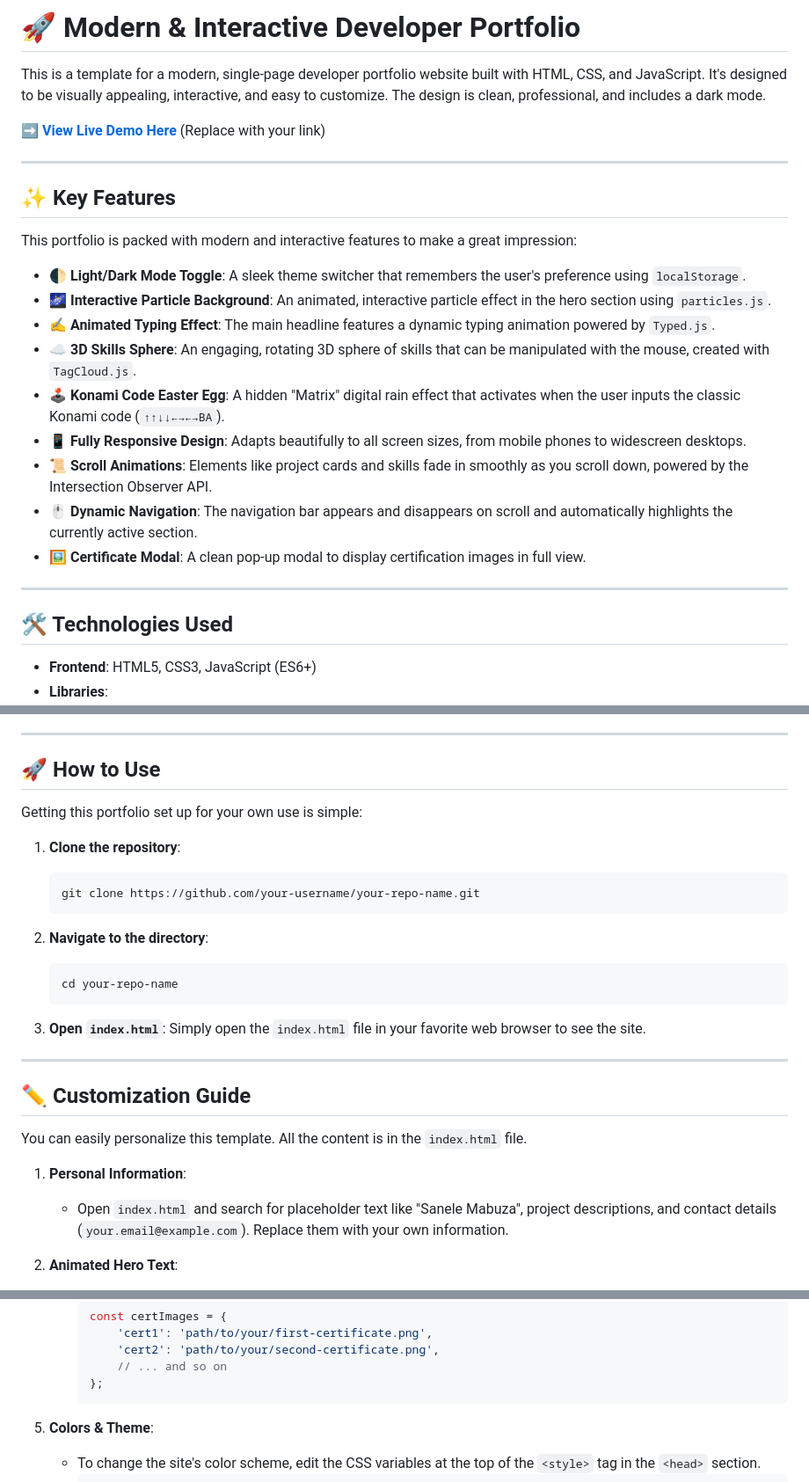
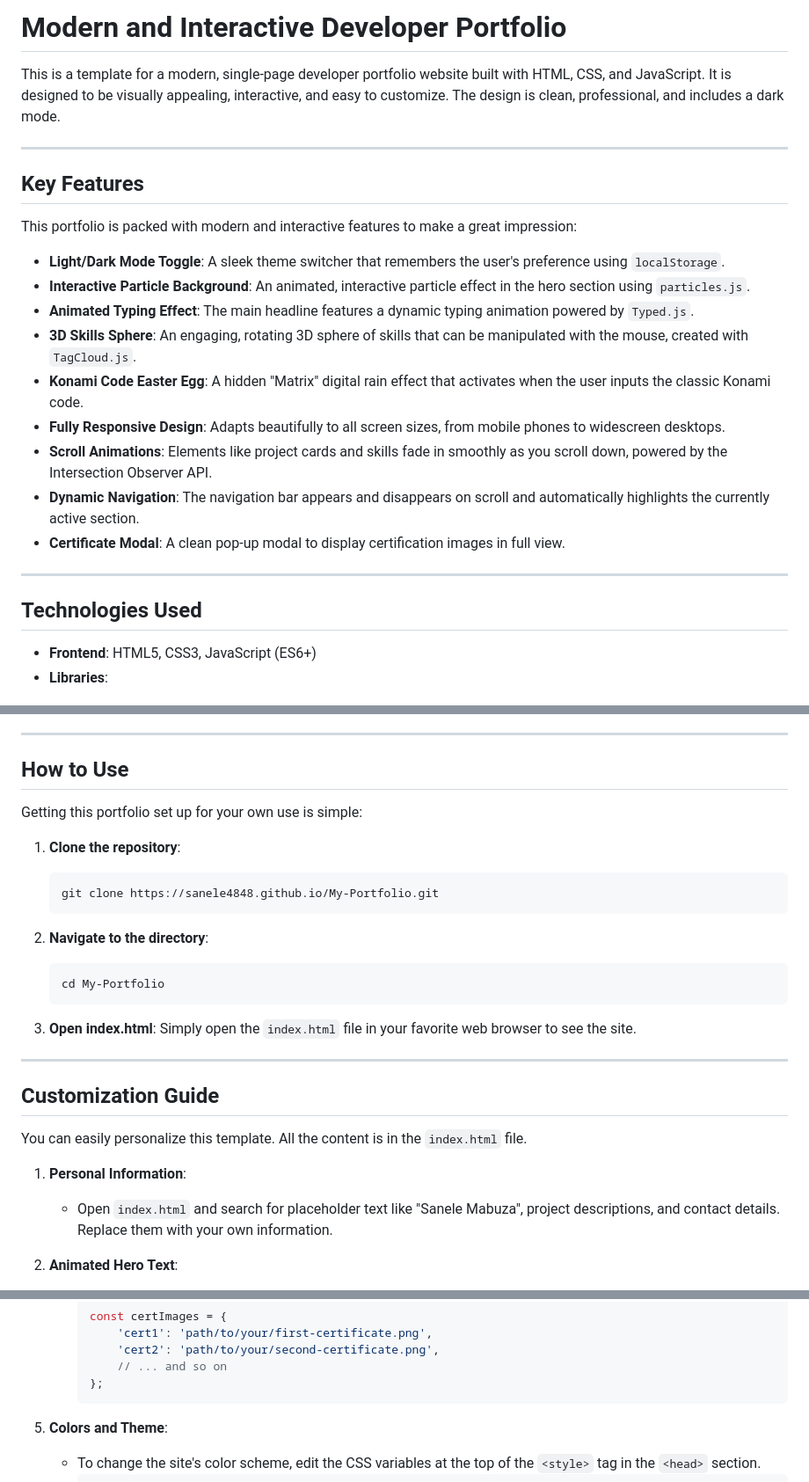
Before and after one commit to Sanele4848/My-Portfolio, a Markdown page: README.md, 3 parts joined by grey strips. Shown at 88% size. GitHub-like rendering.

````diff
--- a/README.md
+++ b/README.md
@@ -1,28 +1,26 @@
-# 🚀 Modern & Interactive Developer Portfolio
+# Modern and Interactive Developer Portfolio
 
-This is a template for a modern, single-page developer portfolio website built with HTML, CSS, and JavaScript. It's designed to be visually appealing, interactive, and easy to customize. The design is clean, professional, and includes a dark mode.
-
-**[➡️ View Live Demo Here](https://www.google.com/search?q=https://your-github-username.github.io/your-repo-name/)** (Replace with your link)
+This is a template for a modern, single-page developer portfolio website built with HTML, CSS, and JavaScript. It is designed to be visually appealing, interactive, and easy to customize. The design is clean, professional, and includes a dark mode.
 
 -----
 
-## ✨ Key Features
+## Key Features
 
 This portfolio is packed with modern and interactive features to make a great impression:
 
-  * **🌓 Light/Dark Mode Toggle**: A sleek theme switcher that remembers the user's preference using `localStorage`.
-  * **🌌 Interactive Particle Background**: An animated, interactive particle effect in the hero section using `particles.js`.
-  * **✍️ Animated Typing Effect**: The main headline features a dynamic typing animation powered by `Typed.js`.
-  * **☁️ 3D Skills Sphere**: An engaging, rotating 3D sphere of skills that can be manipulated with the mouse, created with `TagCloud.js`.
-  * **🕹️ Konami Code Easter Egg**: A hidden "Matrix" digital rain effect that activates when the user inputs the classic Konami code (`↑↑↓↓←→←→BA`).
-  * **📱 Fully Responsive Design**: Adapts beautifully to all screen sizes, from mobile phones to widescreen desktops.
-  * **📜 Scroll Animations**: Elements like project cards and skills fade in smoothly as you scroll down, powered by the Intersection Observer API.
-  * **🖱️ Dynamic Navigation**: The navigation bar appears and disappears on scroll and automatically highlights the currently active section.
-  * **🖼️ Certificate Modal**: A clean pop-up modal to display certification images in full view.
+  * **Light/Dark Mode Toggle**: A sleek theme switcher that remembers the user's preference using `localStorage`.
+  * **Interactive Particle Background**: An animated, interactive particle effect in the hero section using `particles.js`.
+  * **Animated Typing Effect**: The main headline features a dynamic typing animation powered by `Typed.js`.
+  * **3D Skills Sphere**: An engaging, rotating 3D sphere of skills that can be manipulated with the mouse, created with `TagCloud.js`.
+  * **Konami Code Easter Egg**: A hidden "Matrix" digital rain effect that activates when the user inputs the classic Konami code.
+  * **Fully Responsive Design**: Adapts beautifully to all screen sizes, from mobile phones to widescreen desktops.
+  * **Scroll Animations**: Elements like project cards and skills fade in smoothly as you scroll down, powered by the Intersection Observer API.
+  * **Dynamic Navigation**: The navigation bar appears and disappears on scroll and automatically highlights the currently active section.
+  * **Certificate Modal**: A clean pop-up modal to display certification images in full view.
 
 -----
 
-## 🛠️ Technologies Used
+## Technologies Used
 
   * **Frontend**: HTML5, CSS3, JavaScript (ES6+)
   * **Libraries**:
@@ -32,34 +30,34 @@ This portfolio is packed with modern and interactive features to make a great im
 
 -----
 
-## 🚀 How to Use
+## How to Use
 
 Getting this portfolio set up for your own use is simple:
 
 1.  **Clone the repository**:
 
     ```bash
-    git clone https://github.com/your-username/your-repo-name.git
+    git clone https://sanele4848.github.io/My-Portfolio.git
     ```
 
 2.  **Navigate to the directory**:
 
     ```bash
-    cd your-repo-name
+    cd My-Portfolio
     ```
 
-3.  **Open `index.html`**:
+3.  **Open index.html**:
     Simply open the `index.html` file in your favorite web browser to see the site.
 
 -----
 
-## ✏️ Customization Guide
+## Customization Guide
 
 You can easily personalize this template. All the content is in the `index.html` file.
 
 1.  **Personal Information**:
 
-      * Open `index.html` and search for placeholder text like "Sanele Mabuza", project descriptions, and contact details (`your.email@example.com`). Replace them with your own information.
+      * Open `index.html` and search for placeholder text like "Sanele Mabuza", project descriptions, and contact details. Replace them with your own information.
 
 2.  **Animated Hero Text**:
 
@@ -97,7 +95,7 @@ You can easily personalize this template. All the content is in the `index.html`
         };
         ```
 
-5.  **Colors & Theme**:
+5.  **Colors and Theme**:
 
       * To change the site's color scheme, edit the CSS variables at the top of the `<style>` tag in the `<head>` section.
         ```css
````
Also changed, not shown: other parts of README.md (+3 -3 lines).
